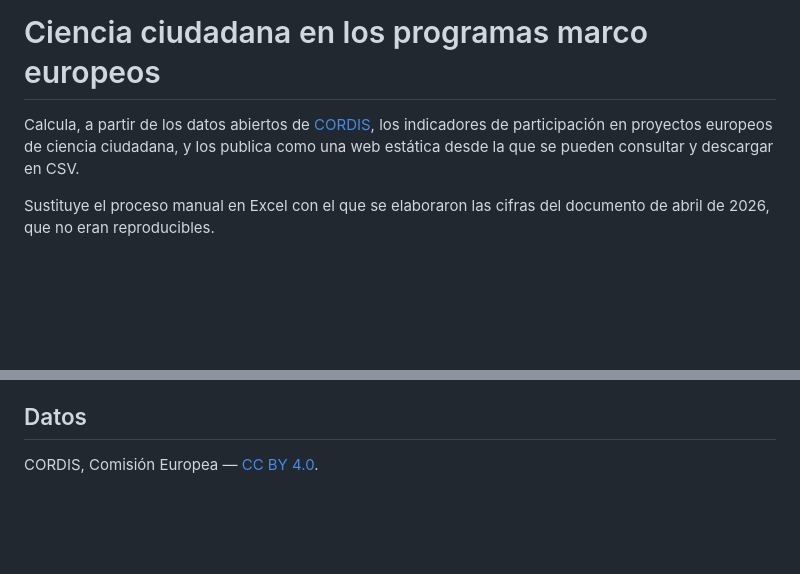
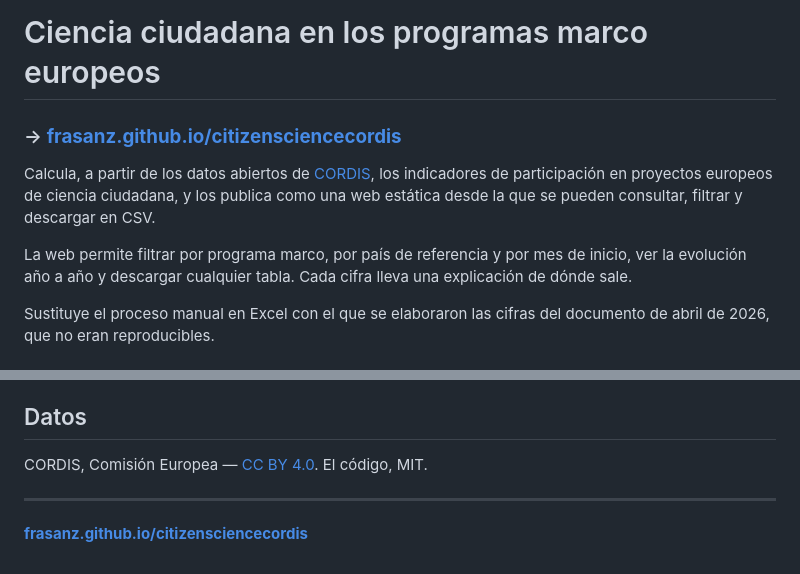
Before and after one commit to frasanz/citizensciencecordis, a Markdown page: README.md, 2 parts joined by grey strips. Rendered like a GitHub page; blank space fills up the shorter version.

Commit message:
Enlazar la web publicada desde el README

```diff
--- a/README.md
+++ b/README.md
@@ -1,8 +1,13 @@
 # Ciencia ciudadana en los programas marco europeos
+
+### → **[frasanz.github.io/citizensciencecordis](https://frasanz.github.io/citizensciencecordis/)**
 
 Calcula, a partir de los datos abiertos de [CORDIS](https://cordis.europa.eu/datalab/browse.html),
 los indicadores de participación en proyectos europeos de ciencia ciudadana, y los publica
-como una web estática desde la que se pueden consultar y descargar en CSV.
+como una web estática desde la que se pueden consultar, filtrar y descargar en CSV.
+
+La web permite filtrar por programa marco, por país de referencia y por mes de inicio, ver la
+evolución año a año y descargar cualquier tabla. Cada cifra lleva una explicación de dónde sale.
 
 Sustituye el proceso manual en Excel con el que se elaboraron las cifras del documento de
 abril de 2026, que no eran reproducibles.
@@ -104,3 +109,8 @@ que la serie completa se reconstruye desde una única descarga.
 ## Datos
 
 CORDIS, Comisión Europea — [CC BY 4.0](https://creativecommons.org/licenses/by/4.0/).
+El código, MIT.
+
+---
+
+**[frasanz.github.io/citizensciencecordis](https://frasanz.github.io/citizensciencecordis/)**
```
